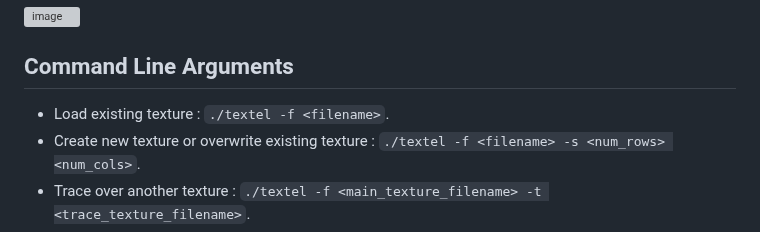
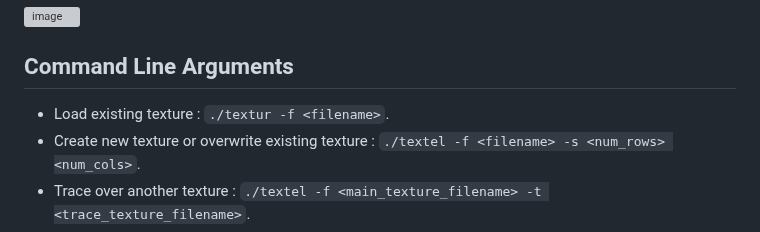
Before and after one commit to razterizer/TextUR, a Markdown page: README.md, the part around the change. GitHub-like rendering; grey boxes are pictures that could not be loaded.

Commit message:
Update README.md
Fixing lame typo.

```diff
--- a/README.md
+++ b/README.md
@@ -23,7 +23,7 @@ This is a tool for generating textures to be used with [`DungGine`](https://gith
 
 ## Command Line Arguments
 
- * Load existing texture : `./textel -f <filename>`.
+ * Load existing texture : `./textur -f <filename>`.
  * Create new texture or overwrite existing texture : `./textel -f <filename> -s <num_rows> <num_cols>`.
  * Trace over another texture : `./textel -f <main_texture_filename> -t <trace_texture_filename>`.
  * Convert texture made up of bright textels from the textel presets in TextUR to a corresponding dark texture which then can be used for rendering shadows in e.g. `DungGine`. The program exits when conversion is completed :
```
